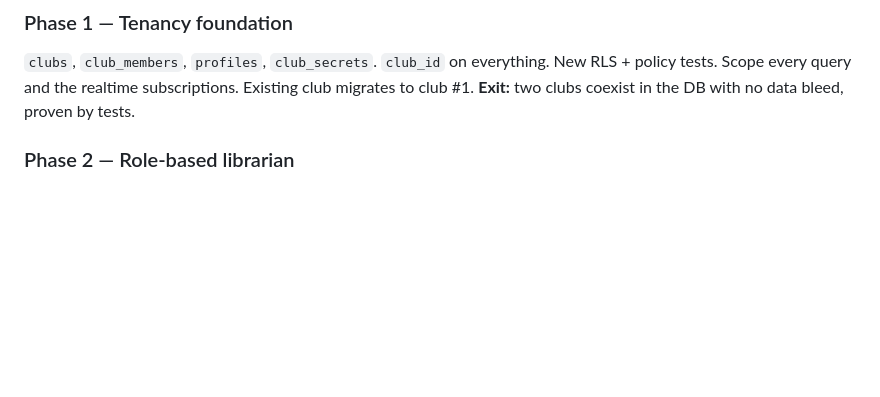
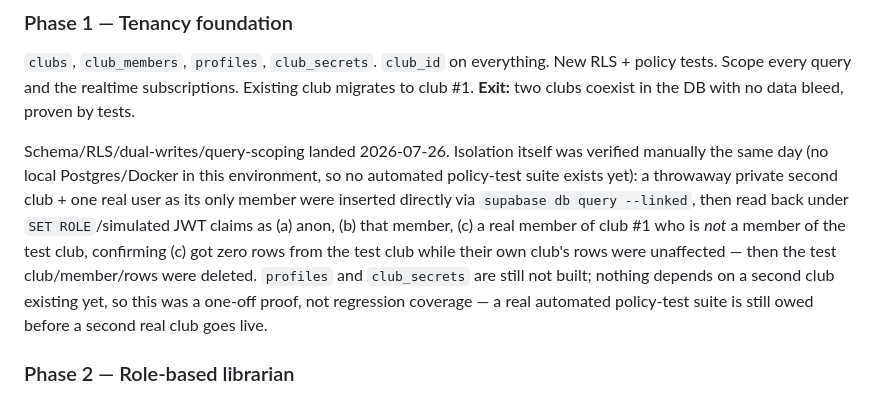
Before and after one commit to ajrpugs/the-shelf, a Markdown page: docs/multi-tenant-plan.md, the part around the change. GitHub-like rendering; blank space fills up the shorter version.

Commit message:
Record manual RLS isolation verification for Phase 1
No automated policy-test suite exists yet (no local Postgres/Docker in
this environment), so isolation was proven manually: a throwaway private
second club + one real member, read back under simulated JWT claims as
anon / the member / a real member of the other club, then torn down.
Confirms the plan's Phase 1 exit criterion for the one case tested, but
this was a one-off proof, not regression coverage.

```diff
--- a/docs/multi-tenant-plan.md
+++ b/docs/multi-tenant-plan.md
@@ -247,6 +247,8 @@ Test harness for render + edge function logic. `reads` table replacing the `hist
 `clubs`, `club_members`, `profiles`, `club_secrets`. `club_id` on everything. New RLS + policy tests. Scope every query and the realtime subscriptions. Existing club migrates to club #1.
 **Exit:** two clubs coexist in the DB with no data bleed, proven by tests.
 
+Schema/RLS/dual-writes/query-scoping landed 2026-07-26. Isolation itself was verified manually the same day (no local Postgres/Docker in this environment, so no automated policy-test suite exists yet): a throwaway private second club + one real user as its only member were inserted directly via `supabase db query --linked`, then read back under `SET ROLE`/simulated JWT claims as (a) anon, (b) that member, (c) a real member of club #1 who is *not* a member of the test club, confirming (c) got zero rows from the test club while their own club's rows were unaffected — then the test club/member/rows were deleted. `profiles` and `club_secrets` are still not built; nothing depends on a second club existing yet, so this was a one-off proof, not regression coverage — a real automated policy-test suite is still owed before a second real club goes live.
+
 ### Phase 2 — Role-based librarian
 Retire `ADMIN_PASSWORD`. `admin-update` verifies JWT (pattern already exists in `set-book`) and checks `role = 'librarian'`.
 **Exit:** no shared secret anywhere; librarian rights are per-club.
```
